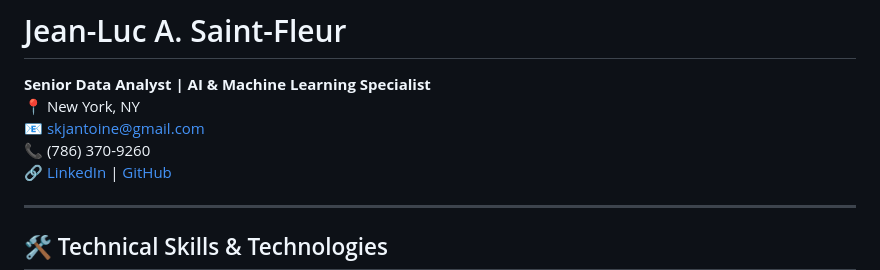
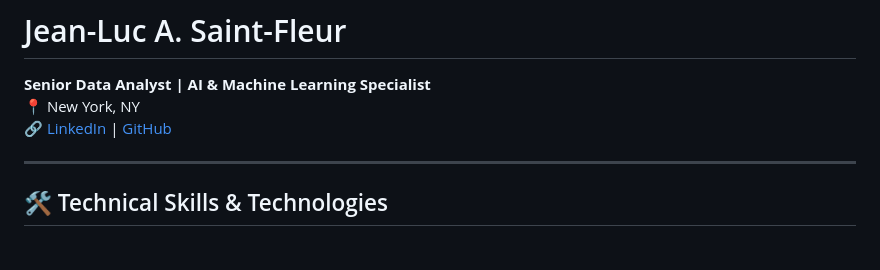
Before and after one commit to jsaintfleur/jean-luc-saint-fleur-data-ai-portfolio, a Markdown page: README.md, the part around the change. GitHub-like rendering; blank space fills up the shorter version.

```diff
--- a/README.md
+++ b/README.md
@@ -1,8 +1,6 @@
 # Jean-Luc A. Saint-Fleur
 **Senior Data Analyst | AI & Machine Learning Specialist**
 📍 New York, NY
-📧 skjantoine@gmail.com
-📞 (786) 370-9260
 🔗 [LinkedIn](https://www.linkedin.com/in/jeanlucsaintfleur) | [GitHub](https://github.com/jsaintfleur)
 
 ---
```
